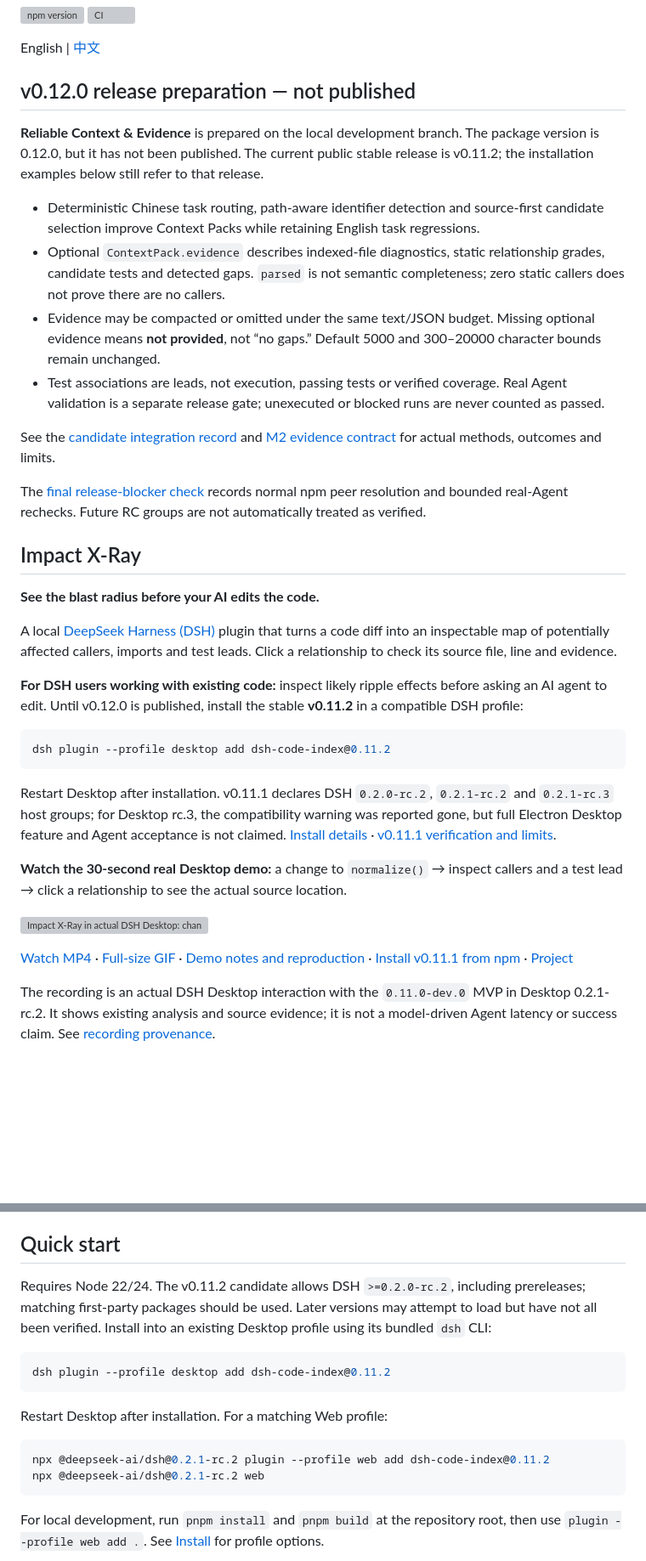
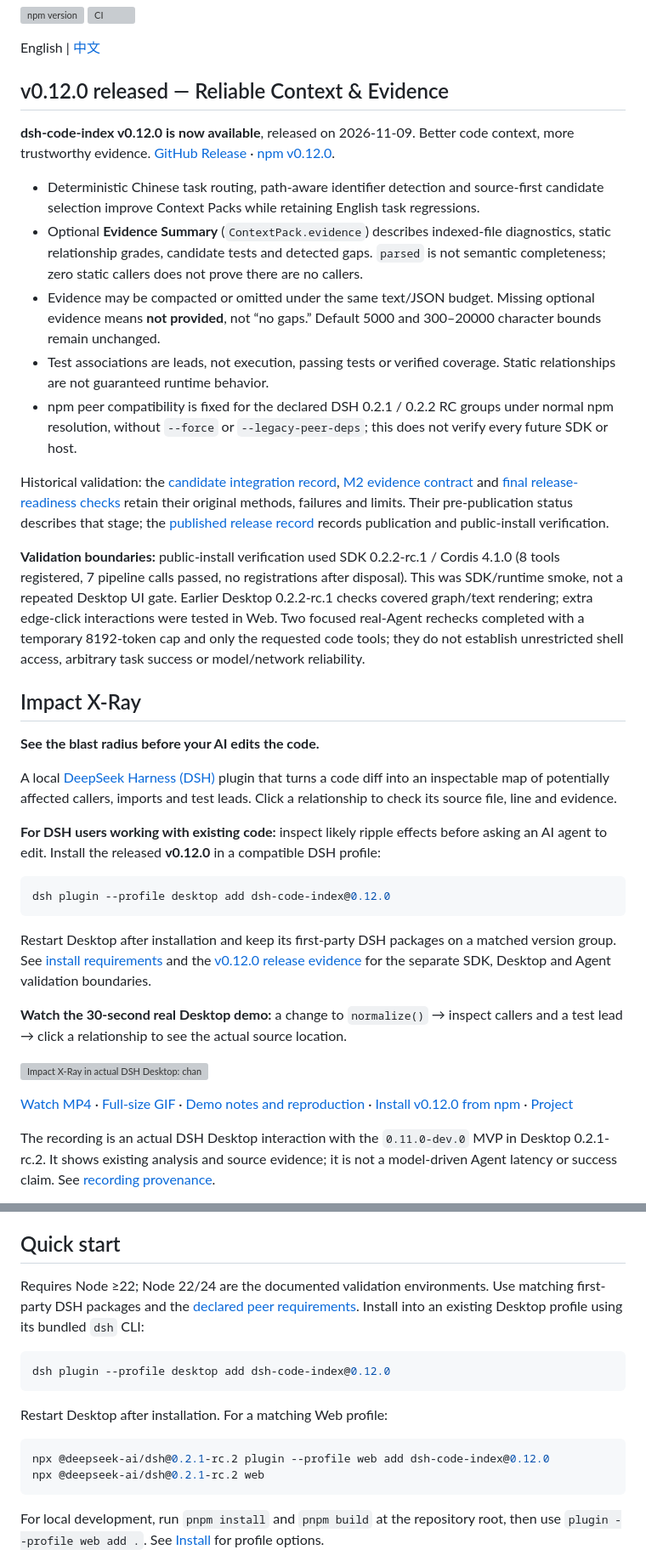
Before and after one commit to lemonxiny55/dsh-code-index, a Markdown page: README.md, 2 parts joined by grey strips. Shown at 85% size. GitHub-like rendering; blank space fills up the shorter version; grey boxes are pictures that could not be loaded.

Commit message:
docs: update README.md for v0.12.0 release

````diff
--- a/README.md
+++ b/README.md
@@ -5,18 +5,19 @@
 
 English | [中文](README.zh.md)
 
-## v0.12.0 release preparation — not published
+## v0.12.0 released — Reliable Context & Evidence
 
-**Reliable Context & Evidence** is prepared on the local development branch. The package version is 0.12.0, but it has not been published. The current public stable release is v0.11.2; the installation examples below still refer to that release.
+**dsh-code-index v0.12.0 is now available**, released on 2026-11-09. Better code context, more trustworthy evidence. [GitHub Release](https://github.com/lemonxiny55/dsh-code-index/releases/tag/v0.12.0) · [npm v0.12.0](https://www.npmjs.com/package/dsh-code-index/v/0.12.0).
 
 - Deterministic Chinese task routing, path-aware identifier detection and source-first candidate selection improve Context Packs while retaining English task regressions.
-- Optional `ContextPack.evidence` describes indexed-file diagnostics, static relationship grades, candidate tests and detected gaps. `parsed` is not semantic completeness; zero static callers does not prove there are no callers.
+- Optional **Evidence Summary** (`ContextPack.evidence`) describes indexed-file diagnostics, static relationship grades, candidate tests and detected gaps. `parsed` is not semantic completeness; zero static callers does not prove there are no callers.
 - Evidence may be compacted or omitted under the same text/JSON budget. Missing optional evidence means **not provided**, not “no gaps.” Default 5000 and 300–20000 character bounds remain unchanged.
-- Test associations are leads, not execution, passing tests or verified coverage. Real Agent validation is a separate release gate; unexecuted or blocked runs are never counted as passed.
+- Test associations are leads, not execution, passing tests or verified coverage. Static relationships are not guaranteed runtime behavior.
+- npm peer compatibility is fixed for the declared DSH 0.2.1 / 0.2.2 RC groups under normal npm resolution, without `--force` or `--legacy-peer-deps`; this does not verify every future SDK or host.
 
-See the [candidate integration record](docs/development/v0.12.0/INTEGRATION.zh-CN.md) and [M2 evidence contract](docs/development/v0.12.0/M2.zh-CN.md) for actual methods, outcomes and limits.
+Historical validation: the [candidate integration record](docs/development/v0.12.0/INTEGRATION.zh-CN.md), [M2 evidence contract](docs/development/v0.12.0/M2.zh-CN.md) and [final release-readiness checks](docs/development/v0.12.0/RELEASE_READINESS.zh-CN.md) retain their original methods, failures and limits. Their pre-publication status describes that stage; the [published release record](https://github.com/lemonxiny55/dsh-code-index/releases/tag/v0.12.0) records publication and public-install verification.
 
-The [final release-blocker check](docs/development/v0.12.0/RELEASE_READINESS.zh-CN.md) records normal npm peer resolution and bounded real-Agent rechecks. Future RC groups are not automatically treated as verified.
+**Validation boundaries:** public-install verification used SDK 0.2.2-rc.1 / Cordis 4.1.0 (8 tools registered, 7 pipeline calls passed, no registrations after disposal). This was SDK/runtime smoke, not a repeated Desktop UI gate. Earlier Desktop 0.2.2-rc.1 checks covered graph/text rendering; extra edge-click interactions were tested in Web. Two focused real-Agent rechecks completed with a temporary 8192-token cap and only the requested code tools; they do not establish unrestricted shell access, arbitrary task success or model/network reliability.
 
 ## Impact X-Ray
 
@@ -24,19 +25,19 @@ The [final release-blocker check](docs/development/v0.12.0/RELEASE_READINESS.zh-
 
 A local [DeepSeek Harness (DSH)](https://github.com/deepseek-ai/deepseek-harness) plugin that turns a code diff into an inspectable map of potentially affected callers, imports and test leads. Click a relationship to check its source file, line and evidence.
 
-**For DSH users working with existing code:** inspect likely ripple effects before asking an AI agent to edit. Until v0.12.0 is published, install the stable **v0.11.2** in a compatible DSH profile:
+**For DSH users working with existing code:** inspect likely ripple effects before asking an AI agent to edit. Install the released **v0.12.0** in a compatible DSH profile:
 
 ```sh
-dsh plugin --profile desktop add dsh-code-index@0.11.2
+dsh plugin --profile desktop add dsh-code-index@0.12.0
 ```
 
-Restart Desktop after installation. v0.11.1 declares DSH `0.2.0-rc.2`, `0.2.1-rc.2` and `0.2.1-rc.3` host groups; for Desktop rc.3, the compatibility warning was reported gone, but full Electron Desktop feature and Agent acceptance is not claimed. [Install details](#install) · [v0.11.1 verification and limits](RELEASE_EVIDENCE_v0.11.1.md).
+Restart Desktop after installation and keep its first-party DSH packages on a matched version group. See [install requirements](#install) and the [v0.12.0 release evidence](https://github.com/lemonxiny55/dsh-code-index/releases/tag/v0.12.0) for the separate SDK, Desktop and Agent validation boundaries.
 
 **Watch the 30-second real Desktop demo:** a change to `normalize()` → inspect callers and a test lead → click a relationship to see the actual source location.
 
 ![Impact X-Ray in actual DSH Desktop: changed normalize function, callers, tests and clickable source evidence](assets/impact-xray-mvp.gif)
 
-[Watch MP4](assets/impact-xray-mvp.mp4) · [Full-size GIF](assets/impact-xray-mvp.gif) · [Demo notes and reproduction](assets/impact-xray-mvp-demo.md) · [Install v0.11.1 from npm](https://www.npmjs.com/package/dsh-code-index/v/0.11.1) · [Project](https://github.com/lemonxiny55/dsh-code-index)
+[Watch MP4](assets/impact-xray-mvp.mp4) · [Full-size GIF](assets/impact-xray-mvp.gif) · [Demo notes and reproduction](assets/impact-xray-mvp-demo.md) · [Install v0.12.0 from npm](https://www.npmjs.com/package/dsh-code-index/v/0.12.0) · [Project](https://github.com/lemonxiny55/dsh-code-index)
 
 The recording is an actual DSH Desktop interaction with the `0.11.0-dev.0` MVP in Desktop 0.2.1-rc.2. It shows existing analysis and source evidence; it is not a model-driven Agent latency or success claim. See [recording provenance](assets/impact-xray-mvp-demo.md).
 
@@ -100,16 +101,16 @@ This supports syntax and static code context, without full HarmonyOS SDK semanti
 
 ## Quick start
 
-Requires Node 22/24. The v0.11.2 candidate allows DSH `>=0.2.0-rc.2`, including prereleases; matching first-party packages should be used. Later versions may attempt to load but have not all been verified. Install into an existing Desktop profile using its bundled `dsh` CLI:
+Requires Node ≥22; Node 22/24 are the documented validation environments. Use matching first-party DSH packages and the [declared peer requirements](#install). Install into an existing Desktop profile using its bundled `dsh` CLI:
 
 ```sh
-dsh plugin --profile desktop add dsh-code-index@0.11.2
+dsh plugin --profile desktop add dsh-code-index@0.12.0
 ```
 
 Restart Desktop after installation. For a matching Web profile:
 
 ```sh
-npx @deepseek-ai/dsh@0.2.1-rc.2 plugin --profile web add dsh-code-index@0.11.2
+npx @deepseek-ai/dsh@0.2.1-rc.2 plugin --profile web add dsh-code-index@0.12.0
 npx @deepseek-ai/dsh@0.2.1-rc.2 web
 ```
 
````
Also changed, not shown: other parts of README.md (+5 -5 lines).
